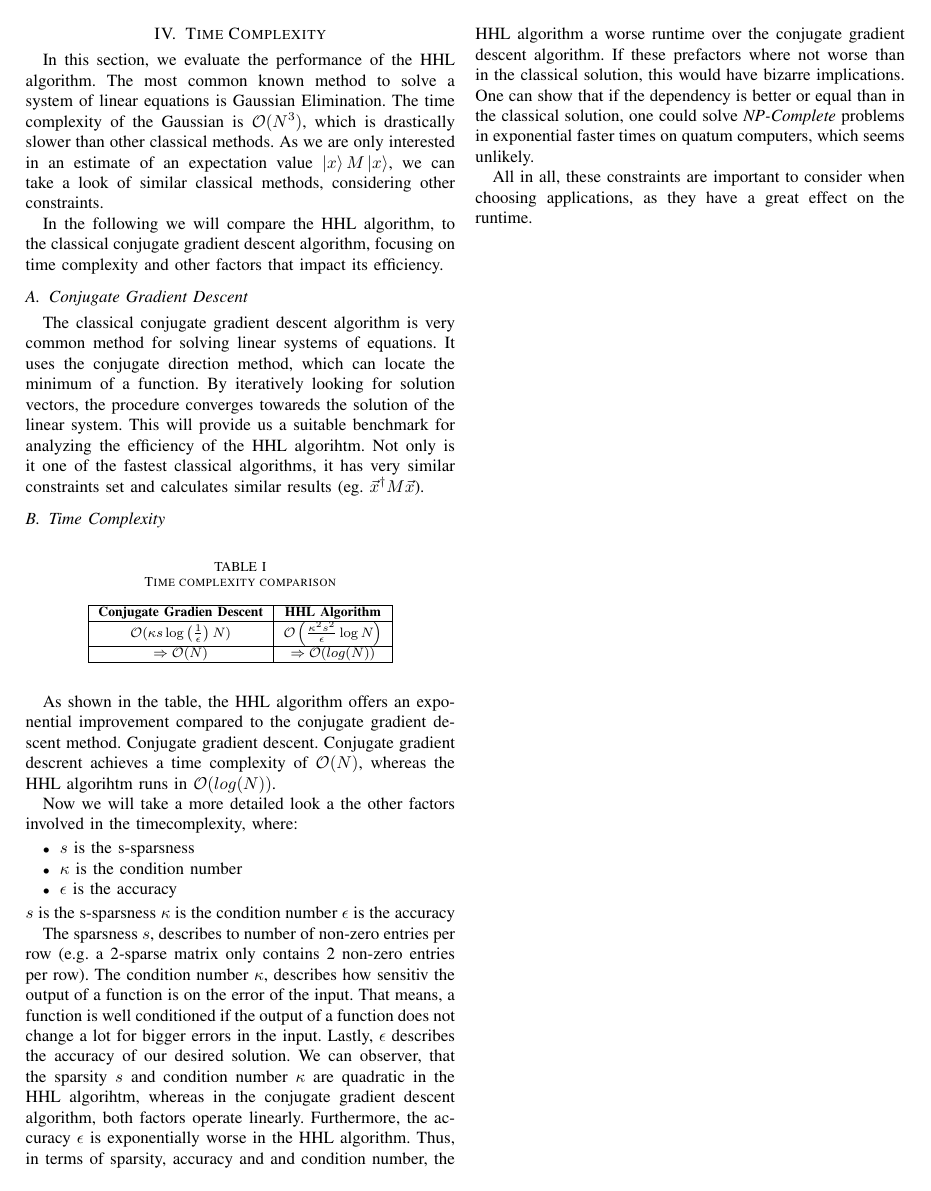
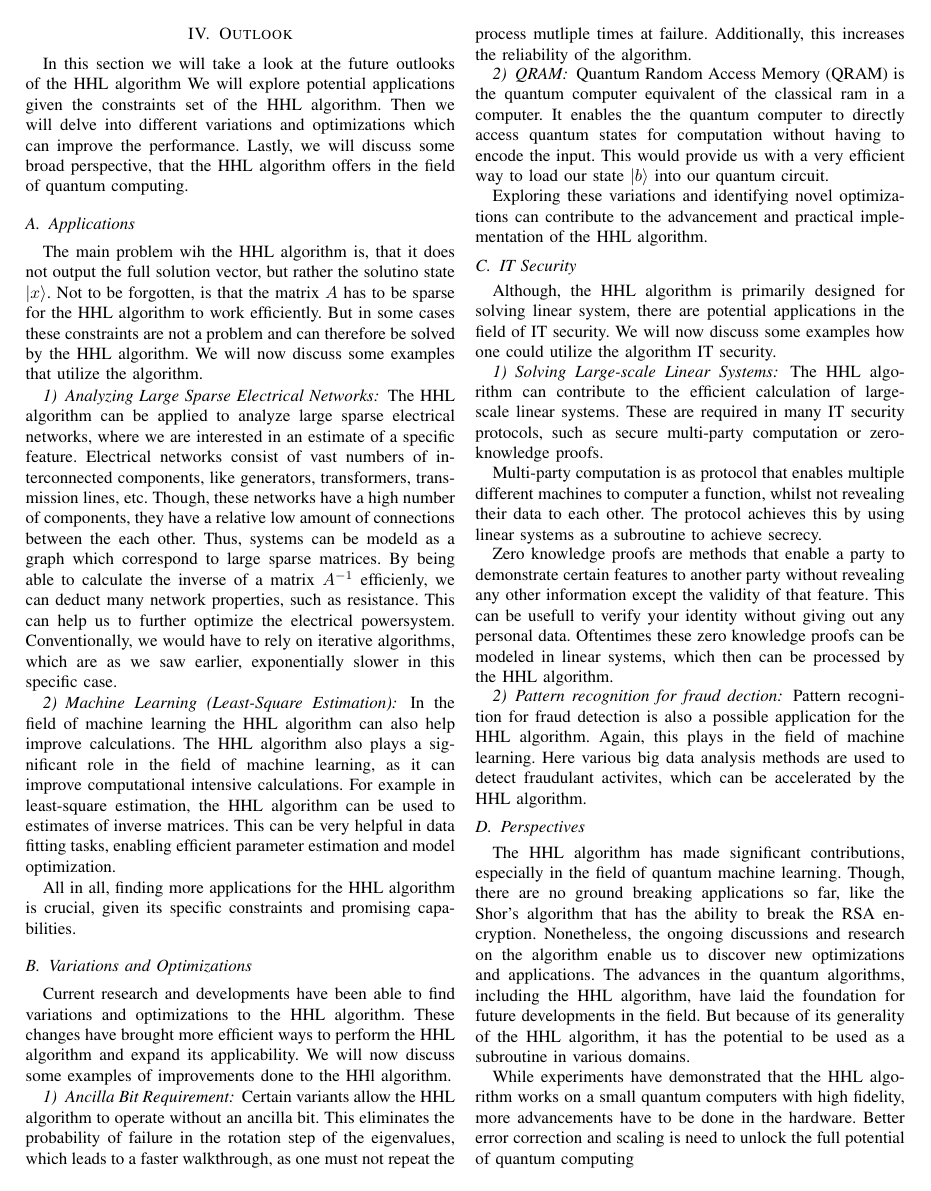
Before and after one commit to avocadoali/Quantum-Computing-Seminar-Paper, a LaTeX paper (paper/main.tex, which reads paper/subsections/outlook.tex, paper/subsections/time_complexity.tex): page 2 of 2 before the commit and page 2 of 3 after it. Compiled offline with pdfLaTeX; a missing font is replaced by an installed copy or a similar font; a LaTeX package or settings file that is missing is left out.

Commit message:
outlook.tex draft added

```diff
--- a/paper/main.tex
+++ b/paper/main.tex
@@ -31,4 +31,3 @@ alfred.nguyen@outlook.com}
 \input{subsections/lorem.tex}
 % \input{subsections/idea_overview_algorithm.tex}
 % \input{subsections/hhl_algorithm.tex}
-\input{subsections/time_complexity.tex}
--- /dev/null
+++ b/paper/subsections/outlook.tex
@@ -0,0 +1,79 @@
+\section{Outlook}
+In this section we will take a look at the future outlooks of the HHL algorithm
+We will explore potential applications given the constraints set of the HHL algorithm.
+Then we will delve into different variations and optimizations which can improve the performance.
+Lastly, we will discuss some broad perspective, that the HHL algorithm offers in the field of quantum computing.
+
+\subsection{Applications}
+The main problem wih the HHL algorithm is, that it does not output the full solution vector, but rather the solutino state $\ket x$.
+Not to be forgotten, is that the matrix $A$ has to be sparse for the HHL algorithm to work efficiently.
+But in some cases these constraints are not a problem and can therefore be solved by the HHL algorithm.
+We will now discuss some examples that utilize the algorithm.
+
+
+    \subsubsection{Analyzing Large Sparse Electrical Networks}
+    The HHL algorithm can be applied to analyze large sparse electrical networks, where we are interested in an estimate of a specific feature.
+    Electrical networks consist of vast numbers of interconnected components, like generators, transformers, transmission lines, etc.
+    Though, these networks have a high number of components, they have a relative low amount of connections between the each other.
+    Thus, systems can be modeld as a graph which correspond to large sparse matrices.
+    By being able to calculate the inverse of a matrix $A^{-1}$ efficienly, we can deduct many network properties, such as resistance.
+    This can help us to further optimize the electrical powersystem.
+    Conventionally, we would have to rely on iterative algorithms, which are as we saw earlier, exponentially slower in this specific case.
+
+    \subsubsection{Machine Learning (Least-Square Estimation)}
+    In the field of machine learning the HHL algorithm can also help improve calculations.
+    The HHL algorithm also plays a significant role in the field of machine learning, as it can improve computational intensive calculations.
+    For example in least-square estimation, the HHL algorithm can be used to estimates of inverse matrices.
+    This can be very helpful in data fitting tasks, enabling efficient parameter estimation and model optimization.
+
+All in all, finding more applications for the HHL algorithm is crucial, given its specific constraints and promising capabilities.
+
+
+\subsection{Variations and Optimizations}
+Current research and developments have been able to find variations and optimizations to the HHL algorithm.
+These changes have brought more efficient ways to perform the HHL algorithm and expand its applicability.
+We will now discuss some examples of improvements done to the HHl algorithm.
+
+    \subsubsection{Ancilla Bit Requirement}
+    Certain variants allow the HHL algorithm to operate without an ancilla bit.
+    This eliminates the probability of failure in the rotation step of the eigenvalues, which leads to a faster walkthrough, as one must not repeat the process mutliple times at failure.
+    Additionally, this increases the reliability of the algorithm.
+
+    \subsubsection{QRAM}
+    Quantum Random Access Memory (QRAM) is the quantum computer equivalent of the classical ram in a computer.
+    It enables the the quantum computer to directly access quantum states for computation without having to encode the input.
+    This would provide us with a very efficient way to load our state $\ket b$ into our quantum circuit.
+
+Exploring these variations and identifying novel optimizations can contribute to the advancement and practical implementation of the HHL algorithm.
+
+
+\subsection{IT Security}
+Although, the HHL algorithm is primarily designed for solving linear system, there are potential applications in the field of IT security.
+We will now discuss some examples how one could utilize the algorithm IT security.
+
+    \subsubsection{Solving Large-scale Linear Systems}
+    The HHL algorithm can contribute to the efficient calculation of large-scale linear systems.
+    These are required in many IT security protocols, such as secure multi-party computation or zero-knowledge proofs.
+
+    Multi-party computation is as protocol that enables multiple different machines to computer a function, whilst not revealing their data to each other.
+    The protocol achieves this by using linear systems as a subroutine to achieve secrecy.
+
+    Zero knowledge proofs are methods that enable a party to demonstrate certain features to another party without revealing any other information except the validity of that feature.
+    This can be usefull to verify your identity without giving out any personal data.
+    Oftentimes these zero knowledge proofs can be modeled in linear systems, which then can be processed by the HHL algorithm.
+
+    \subsubsection{Pattern recognition for fraud dection}
+    Pattern recognition for fraud detection is also a possible application for the HHL algorithm.
+    Again, this plays in the field of machine learning.
+    Here various big data analysis methods are used to detect fraudulant activites, which can be accelerated by the HHL algorithm.
+
+\subsection{Perspectives}
+The HHL algorithm has made significant contributions, especially in the field of quantum machine learning.
+Though, there are no ground breaking applications so far, like the Shor's algorithm that has the ability to break the RSA encryption.
+Nonetheless, the ongoing discussions and research on the algorithm enable us to discover new optimizations and applications.
+The advances in the quantum algorithms, including the HHL algorithm, have laid the foundation for future developments in the field.
+But because of its generality of the HHL algorithm, it has the potential to be used as a subroutine in various domains.
+
+While experiments have demonstrated that the HHL algorithm works on a small quantum computers with high fidelity,
+more advancements have to be done in the hardware.
+Better error correction and scaling is need to unlock the full potential of quantum computing
--- a/paper/subsections/time_complexity.tex
+++ b/paper/subsections/time_complexity.tex
@@ -1,4 +1,4 @@
-\section{Time Complexity}
+\section{Evaluation}
 
 \begin{comment}
 look at gauß verfahren
@@ -10,7 +10,8 @@ this runs in $ \mathcal{O}(\kappa s log{\left(\frac 1 \epsilon\right)} N ) $
 where
 \end{comment}
 
-In this section, we evaluate the performance of the HHL algorithm.
+In this section, we evaluate the performance of the HHL algorithm and will shortly look at resource requirements.
+
 The most common known method to solve a system of linear equations is Gaussian Elimination.
 The time complexity of the Gaussian is $\mathcal{O} (N^3)$, which is drastically slower than other classical methods.
 As we are only interested in an estimate of an expectation value $\ket x M \ket x$, we can take a look of similar classical methods, considering other constraints.
@@ -24,7 +25,7 @@ By iteratively looking for solution vectors, the procedure converges towareds th
 This will provide us a suitable benchmark for analyzing the efficiency of the HHL algorihtm.
 Not only is it one of the fastest classical algorithms, it has very similar constraints set and calculates similar results (eg. $\vec{x}^\dagger M \vec x$).
 
-\subsection{Time Complexity}
+\subsection{Comparison of Time Complexity }
 \begin{table}[htbp]
     \caption{Time complexity comparison}
     \begin{center}
@@ -50,9 +51,6 @@ Now we will take a more detailed look a the other factors involved in the timeco
     \item $\kappa$ is the condition number
     \item $\epsilon$ is the accuracy
 \end{itemize}
-$s$ is the s-sparsness
-$\kappa$ is the condition number
-$\epsilon$ is the accuracy
 
 The sparsness $s$, describes to number of non-zero entries per row
 (e.g. a 2-sparse matrix only contains 2 non-zero entries per row).
@@ -67,2 +71 @@ One can show that if the dependency is better or equal than in the classical sol
 
-All in all, these constraints are important to consider when choosing applications, as they have a great effect on the runtime.
```
Also changed, not shown: paper/main.pdf, paper/main.tex (10 more changed lines), paper/subsections/time_complexity.tex (14 more changed lines), 5 other files.
